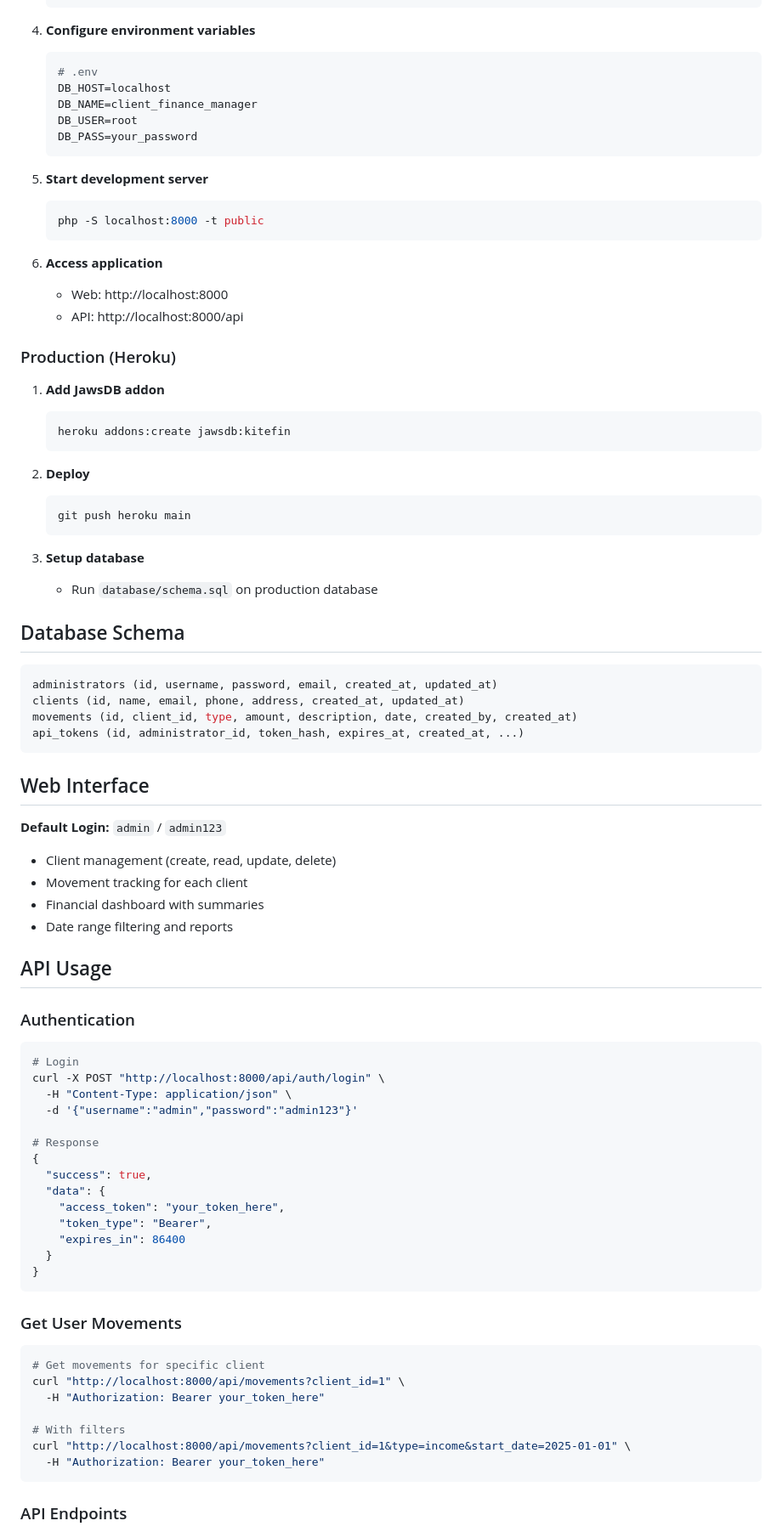
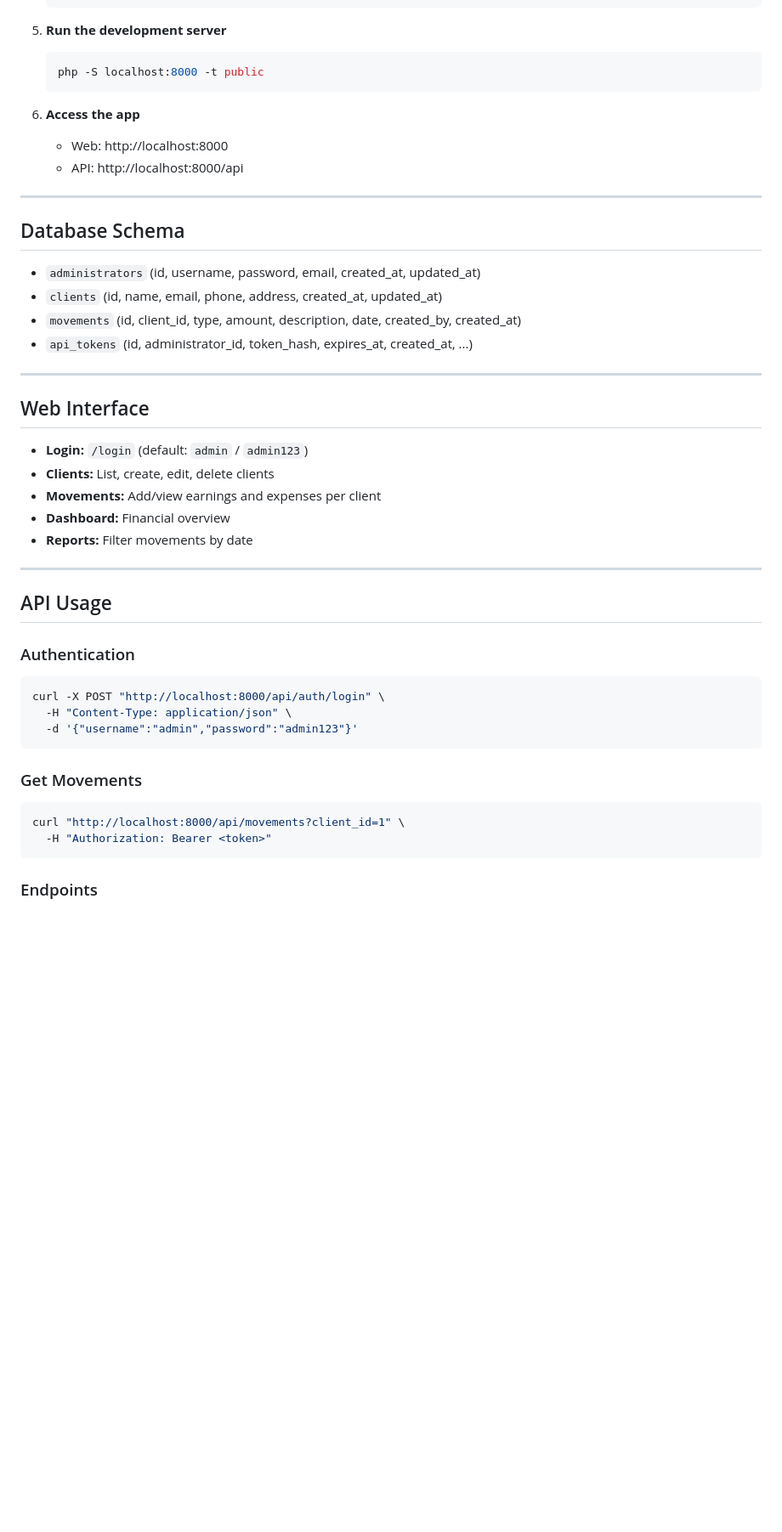
Before and after one commit to houdaslassi/client-finance-manager, a Markdown page: README.md, the part around the change printed below. Shown: that part at 85% size. Rendered like a GitHub page; blank space fills up the shorter version.

Commit message:
chore: update readme file

````diff
--- a/README.md
+++ b/README.md
@@ -83,89 +81,52 @@ client-finance-manager/
    mysql -u root -p < database/schema.sql
    ```
 
-4. **Configure environment variables**
-   ```env
-   # .env
-   DB_HOST=localhost
-   DB_NAME=client_finance_manager
-   DB_USER=root
-   DB_PASS=your_password
-   ```
-
-5. **Start development server**
+5. **Run the development server**
    ```bash
    php -S localhost:8000 -t public
    ```
 
-6. **Access application**
-    - Web: http://localhost:8000
-    - API: http://localhost:8000/api
+6. **Access the app**
+   - Web: http://localhost:8000
+   - API: http://localhost:8000/api
 
-### Production (Heroku)
-
-1. **Add JawsDB addon**
-   ```bash
-   heroku addons:create jawsdb:kitefin
-   ```
-
-2. **Deploy**
-   ```bash
-   git push heroku main
-   ```
-
-3. **Setup database**
-    - Run `database/schema.sql` on production database
+---
 
 ## Database Schema
 
-```sql
-administrators (id, username, password, email, created_at, updated_at)
-clients (id, name, email, phone, address, created_at, updated_at)
-movements (id, client_id, type, amount, description, date, created_by, created_at)
-api_tokens (id, administrator_id, token_hash, expires_at, created_at, ...)
-```
+- `administrators` (id, username, password, email, created_at, updated_at)
+- `clients` (id, name, email, phone, address, created_at, updated_at)
+- `movements` (id, client_id, type, amount, description, date, created_by, created_at)
+- `api_tokens` (id, administrator_id, token_hash, expires_at, created_at, ...)
+
+---
 
 ## Web Interface
 
-**Default Login:** `admin` / `admin123`
+- **Login:** `/login` (default: `admin` / `admin123`)
+- **Clients:** List, create, edit, delete clients
+- **Movements:** Add/view earnings and expenses per client
+- **Dashboard:** Financial overview
+- **Reports:** Filter movements by date
 
-- Client management (create, read, update, delete)
-- Movement tracking for each client
-- Financial dashboard with summaries
-- Date range filtering and reports
+---
 
 ## API Usage
 
 ### Authentication
 
 ```bash
-# Login
 curl -X POST "http://localhost:8000/api/auth/login" \
   -H "Content-Type: application/json" \
   -d '{"username":"admin","password":"admin123"}'
-
-# Response
-{
-  "success": true,
-  "data": {
-    "access_token": "your_token_here",
-    "token_type": "Bearer",
-    "expires_in": 86400
-  }
-}
 ```
 
-### Get User Movements
+### Get Movements
 
 ```bash
-# Get movements for specific client
 curl "http://localhost:8000/api/movements?client_id=1" \
-  -H "Authorization: Bearer your_token_here"
-
-# With filters
-curl "http://localhost:8000/api/movements?client_id=1&type=income&start_date=2025-01-01" \
-  -H "Authorization: Bearer your_token_here"
+  -H "Authorization: Bearer <token>"
 ```
 
-### API Endpoints
+### Endpoints
 
````
Also changed, not shown: other parts of README.md (+53 -51 lines).
